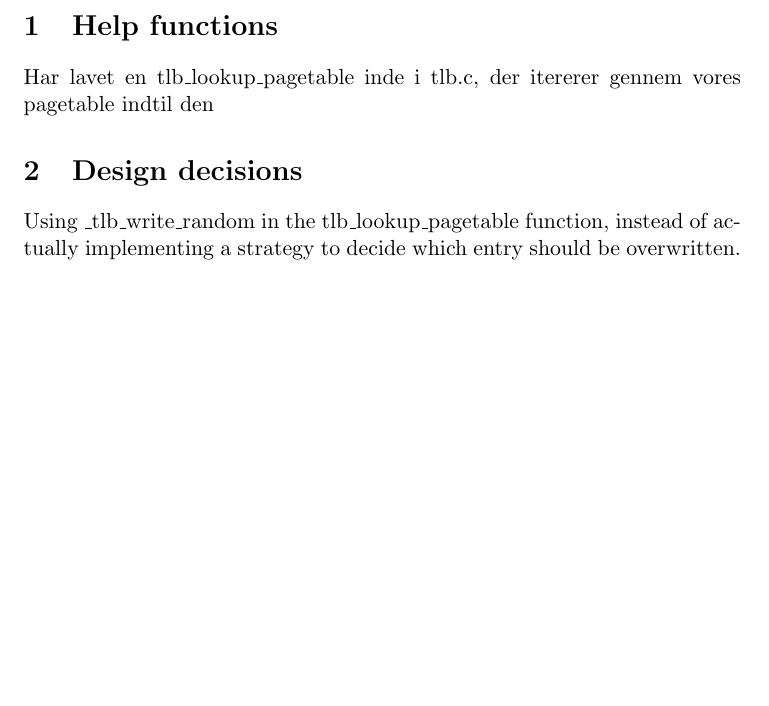
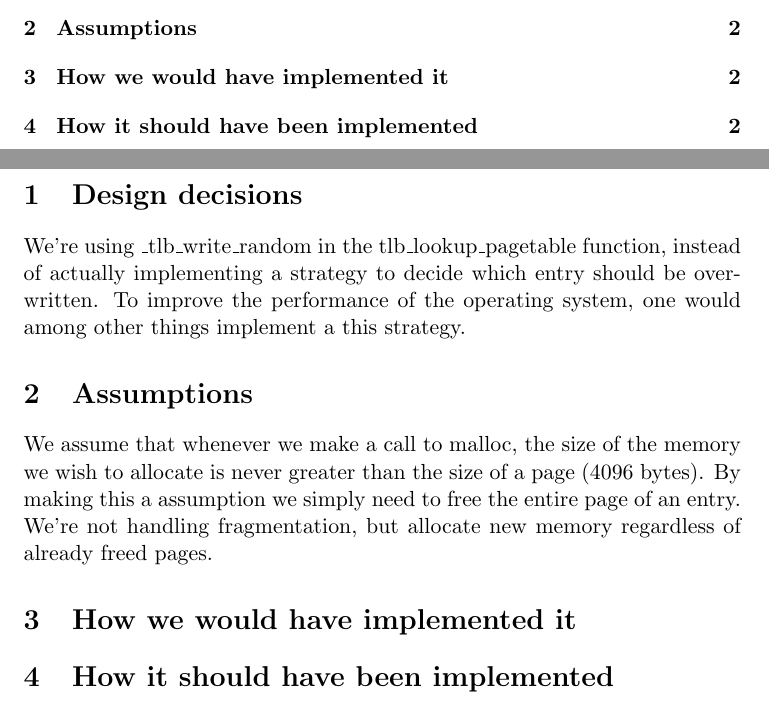
Before and after one commit to Jkirstejn/OSM, a LaTeX document (opgave5/rapport5.tex): part of page 2 of 2 before the commit and two parts of pages 1 and 2 of 2 after it, the two joined at a grey line, cut at the place of the change, the shorter picture padded with empty space. Compiled offline with pdfLaTeX.

Commit message:
Written some more on the report.

```diff
--- a/opgave5/rapport5.tex
+++ b/opgave5/rapport5.tex
@@ -21,15 +21,23 @@
 \tableofcontents
 \newpage
 
-\section{Help functions}
+\section{Design decisions}
+We're using \_tlb\_write\_random in the tlb\_lookup\_pagetable function,
+instead of actually implementing a strategy to decide which entry should be
+overwritten. To improve the performance of the operating system, one would
+among other things implement a this strategy.
 
-Har lavet en tlb\_lookup\_pagetable inde i tlb.c, der itererer gennem vores
-pagetable indtil den
+\section{Assumptions}
+We assume that whenever we make a call to malloc, the size of the memory we
+wish to allocate is never greater than the size of a page (4096 bytes). By
+making this a assumption we simply need to free the entire page of an entry.
+We're not handling fragmentation, but allocate new memory regardless of already
+freed pages.
 
-\section{Design decisions}
-
-Using \_tlb\_write\_random in the tlb\_lookup\_pagetable function, instead of
-actually implementing a strategy to decide which entry should be overwritten.
+\section{How we would have implemented it}
 
 
+
+\section{How it should have been implemented}
+
 \end{document}
```
